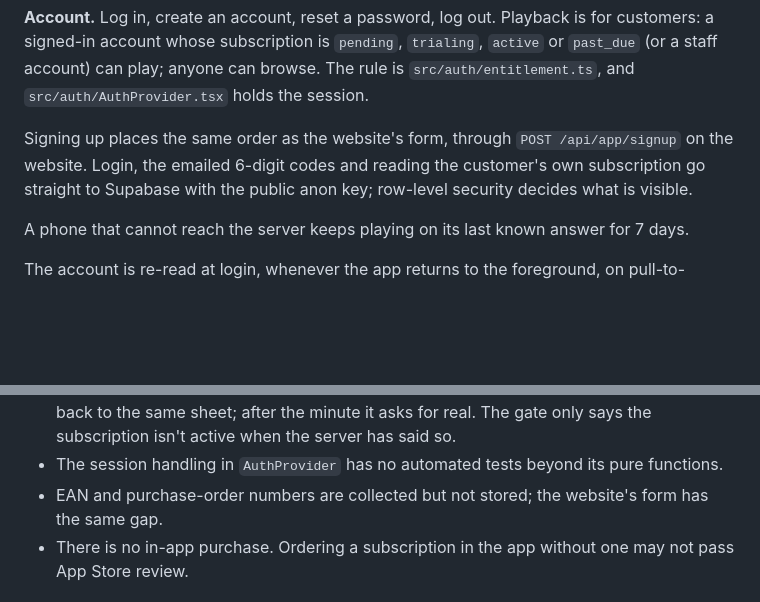
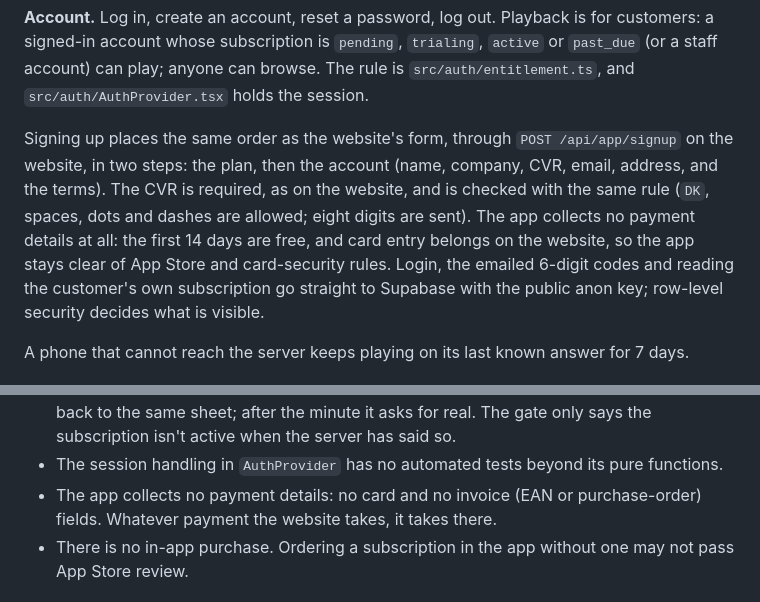
Before and after one commit to clauslundholm/odatone, a Markdown page: mobile/README.md, 2 parts joined by grey strips. Drawn GitHub-style; blank space fills up the shorter version.

Commit message:
Bring the READMEs and the accounts follow-ups up to date with the signup changes
Co-Authored-By: Claude Opus 5.5 <noreply@anthropic.com>

```diff
--- a/mobile/README.md
+++ b/mobile/README.md
@@ -44,7 +44,13 @@ can browse. The rule is `src/auth/entitlement.ts`, and
 `src/auth/AuthProvider.tsx` holds the session.
 
 Signing up places the same order as the website's form, through
-`POST /api/app/signup` on the website. Login, the emailed 6-digit codes
+`POST /api/app/signup` on the website, in two steps: the plan, then the
+account (name, company, CVR, email, address, and the terms). The CVR is
+required, as on the website, and is checked with the same rule (`DK`,
+spaces, dots and dashes are allowed; eight digits are sent). The app
+collects no payment details at all: the first 14 days are free, and card
+entry belongs on the website, so the app stays clear of App Store and
+card-security rules. Login, the emailed 6-digit codes
 and reading the customer's own subscription go straight to Supabase with
 the public anon key; row-level security decides what is visible.
 
@@ -94,8 +100,9 @@ answer is read.
   only says the subscription isn't active when the server has said so.
 - The session handling in `AuthProvider` has no automated tests beyond
   its pure functions.
-- EAN and purchase-order numbers are collected but not stored; the
-  website's form has the same gap.
+- The app collects no payment details: no card and no invoice (EAN or
+  purchase-order) fields. Whatever payment the website takes, it takes
+  there.
 - There is no in-app purchase. Ordering a subscription in the app without
   one may not pass App Store review.
 
```
Also changed, not shown: README.md (+6 -1 lines), 1 other file.
